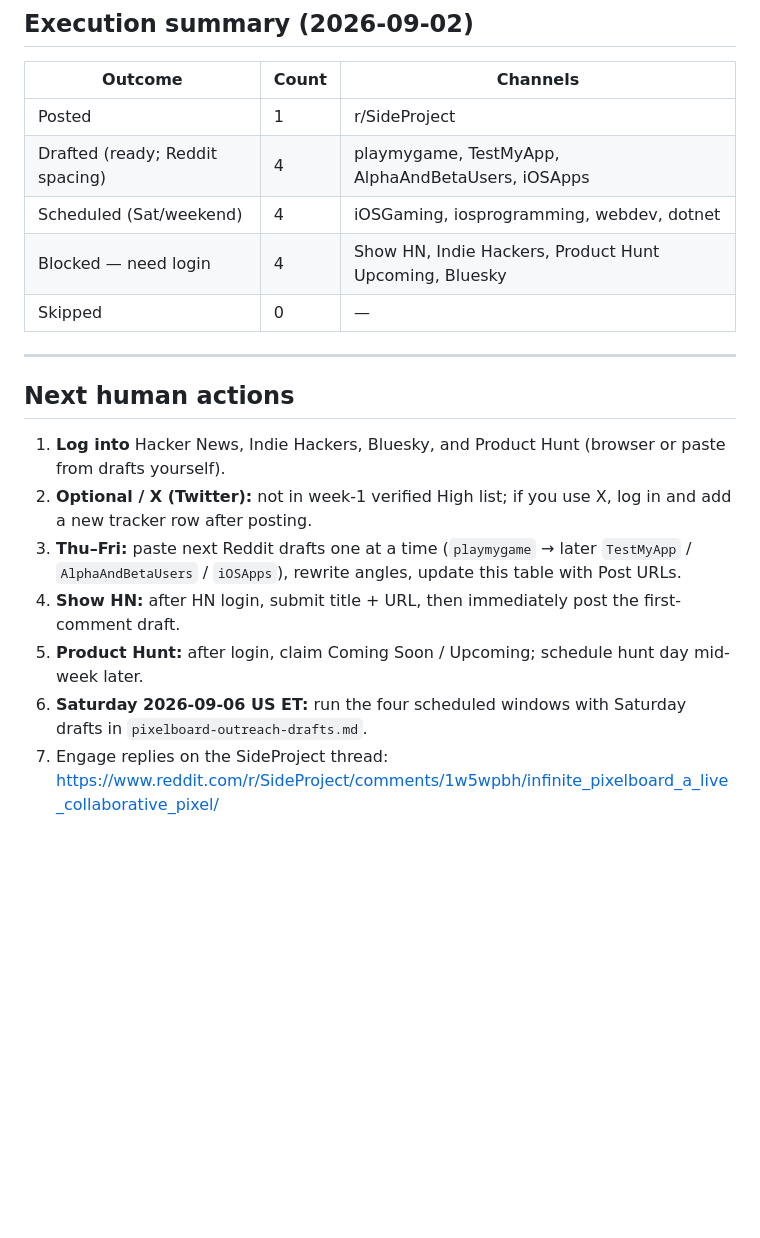
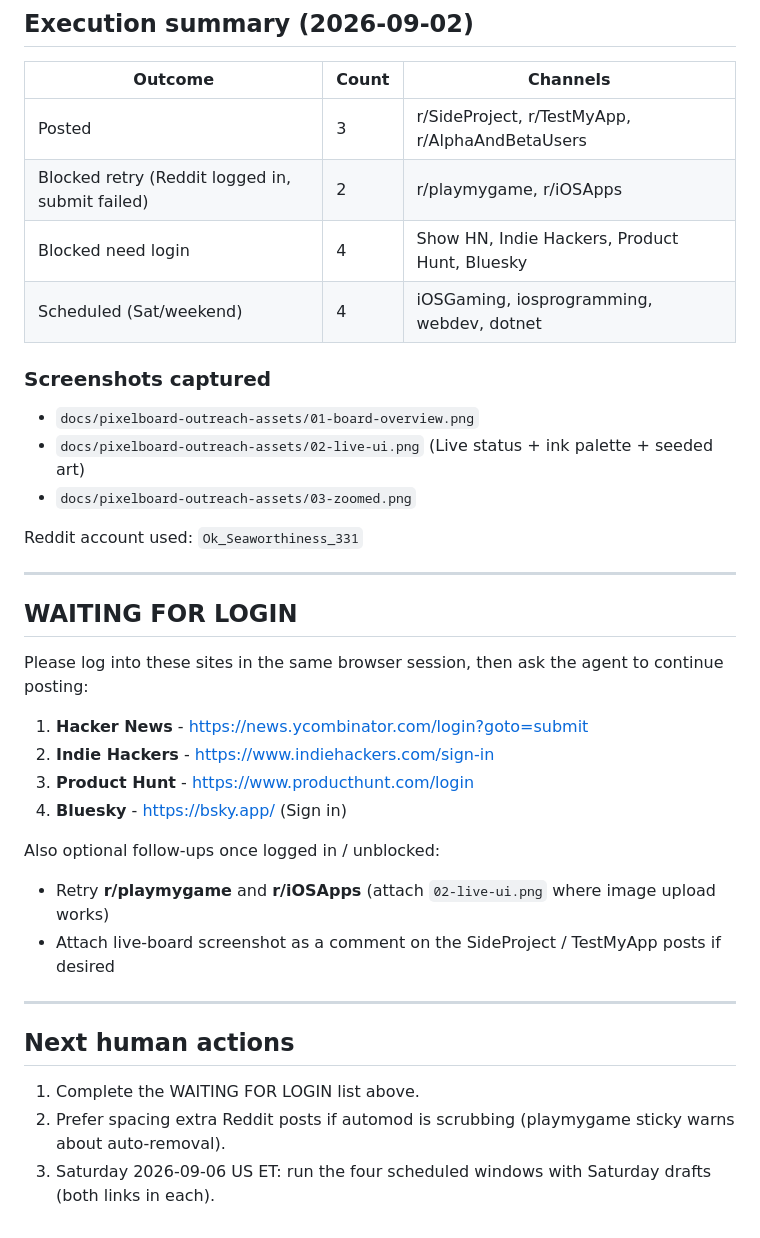
Before and after one commit to QuirinoC/collapse-tech, a Markdown page: docs/pixelboard-outreach-tracker.md, the part around one of its changes. Rendered like a GitHub page; blank space fills up the shorter version.

```diff
--- a/docs/pixelboard-outreach-tracker.md
+++ b/docs/pixelboard-outreach-tracker.md
@@ -44,20 +43,37 @@ Living log of week-1+ organic outreach. Update a row when status changes; never
 
 | Outcome | Count | Channels |
 |---------|-------|----------|
-| Posted | 1 | r/SideProject |
-| Drafted (ready; Reddit spacing) | 4 | playmygame, TestMyApp, AlphaAndBetaUsers, iOSApps |
+| Posted | 3 | r/SideProject, r/TestMyApp, r/AlphaAndBetaUsers |
+| Blocked retry (Reddit logged in, submit failed) | 2 | r/playmygame, r/iOSApps |
+| Blocked need login | 4 | Show HN, Indie Hackers, Product Hunt, Bluesky |
 | Scheduled (Sat/weekend) | 4 | iOSGaming, iosprogramming, webdev, dotnet |
-| Blocked — need login | 4 | Show HN, Indie Hackers, Product Hunt Upcoming, Bluesky |
-| Skipped | 0 | — |
+
+### Screenshots captured
+- `docs/pixelboard-outreach-assets/01-board-overview.png`
+- `docs/pixelboard-outreach-assets/02-live-ui.png` (Live status + ink palette + seeded art)
+- `docs/pixelboard-outreach-assets/03-zoomed.png`
+
+Reddit account used: `Ok_Seaworthiness_331`
+
+---
+
+## WAITING FOR LOGIN
+
+Please log into these sites in the same browser session, then ask the agent to continue posting:
+
+1. **Hacker News** - https://news.ycombinator.com/login?goto=submit
+2. **Indie Hackers** - https://www.indiehackers.com/sign-in
+3. **Product Hunt** - https://www.producthunt.com/login
+4. **Bluesky** - https://bsky.app/ (Sign in)
+
+Also optional follow-ups once logged in / unblocked:
+- Retry **r/playmygame** and **r/iOSApps** (attach `02-live-ui.png` where image upload works)
+- Attach live-board screenshot as a comment on the SideProject / TestMyApp posts if desired
 
 ---
 
 ## Next human actions
 
-1. **Log into** Hacker News, Indie Hackers, Bluesky, and Product Hunt (browser or paste from drafts yourself).
-2. **Optional / X (Twitter):** not in week-1 verified High list; if you use X, log in and add a new tracker row after posting.
-3. **Thu–Fri:** paste next Reddit drafts one at a time (`playmygame` → later `TestMyApp` / `AlphaAndBetaUsers` / `iOSApps`), rewrite angles, update this table with Post URLs.
-4. **Show HN:** after HN login, submit title + URL, then immediately post the first-comment draft.
-5. **Product Hunt:** after login, claim Coming Soon / Upcoming; schedule hunt day mid-week later.
-6. **Saturday 2026-09-06 US ET:** run the four scheduled windows with Saturday drafts in `pixelboard-outreach-drafts.md`.
-7. Engage replies on the SideProject thread: https://www.reddit.com/r/SideProject/comments/1w5wpbh/infinite_pixelboard_a_live_collaborative_pixel/
+1. Complete the WAITING FOR LOGIN list above.
+2. Prefer spacing extra Reddit posts if automod is scrubbing (playmygame sticky warns about auto-removal).
+3. Saturday 2026-09-06 US ET: run the four scheduled windows with Saturday drafts (both links in each).
```
Also changed, not shown: other parts of docs/pixelboard-outreach-tracker.md (+21 -22 lines).
